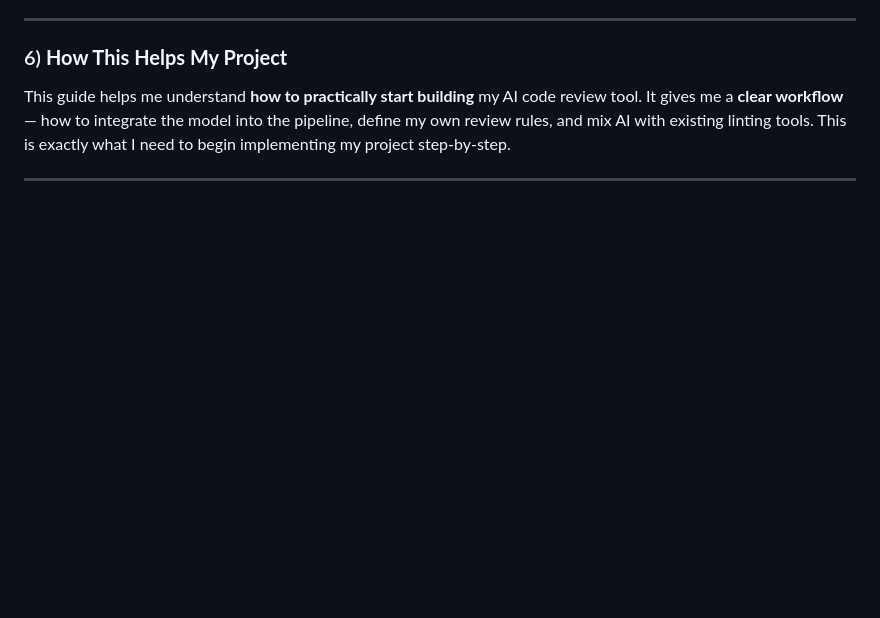
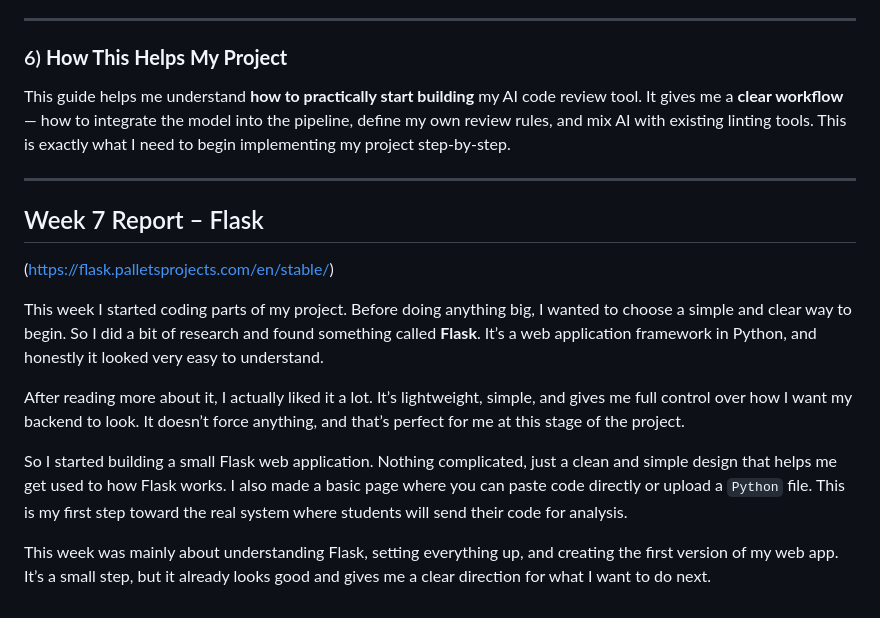
Before and after one commit to YousefAldali/AI-Powered-Educational-Code-Analyzer, a Markdown page: README.md, the part around the change. Drawn GitHub-style; blank space fills up the shorter version.

Commit message:
Report Week 7 Flask

```diff
--- a/README.md
+++ b/README.md
@@ -266,3 +266,14 @@ It gives me a **clear workflow** — how to integrate the model into the pipelin
 This is exactly what I need to begin implementing my project step-by-step.
 
 ---
+
+## Week 7 Report – Flask
+ (https://flask.palletsprojects.com/en/stable/)
+
+This week I started coding parts of my project. Before doing anything big, I wanted to choose a simple and clear way to begin. So I did a bit of research and found something called **Flask**. It’s a web application framework in Python, and honestly it looked very easy to understand.
+
+After reading more about it, I actually liked it a lot. It’s lightweight, simple, and gives me full control over how I want my backend to look. It doesn’t force anything, and that’s perfect for me at this stage of the project.
+
+So I started building a small Flask web application. Nothing complicated, just a clean and simple design that helps me get used to how Flask works. I also made a basic page where you can paste code directly or upload a `Python` file. This is my first step toward the real system where students will send their code for analysis.
+
+This week was mainly about understanding Flask, setting everything up, and creating the first version of my web app. It’s a small step, but it already looks good and gives me a clear direction for what I want to do next.
```
